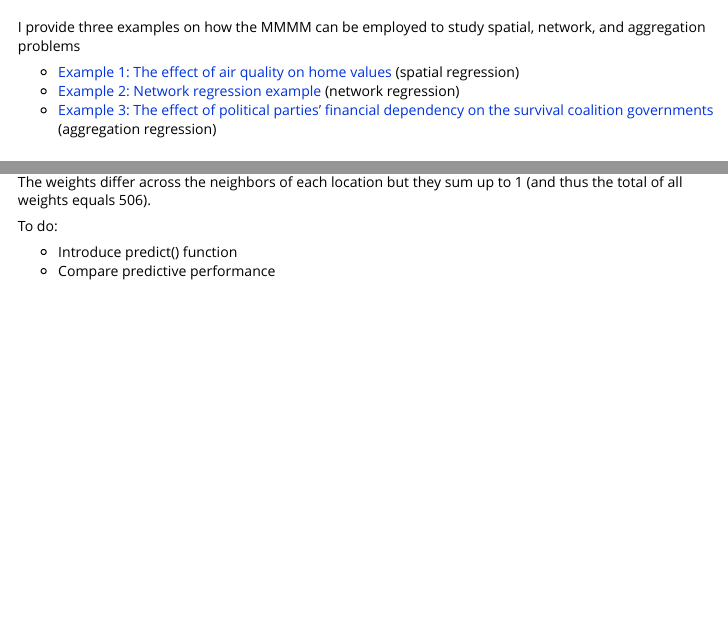
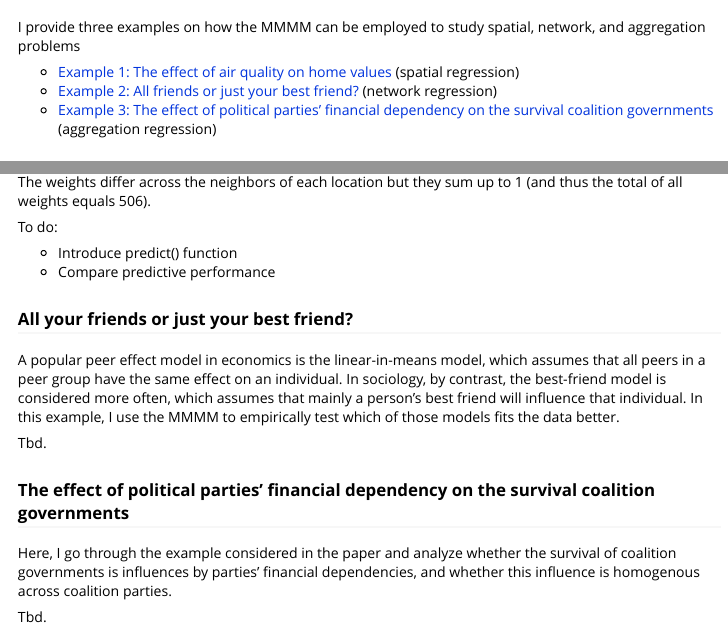
Before and after one commit to benrosche/rmm, an R Markdown document (vignettes/examples.Rmd): the page in a window 1100 px wide, from 60 px down, and a second part further down, joined at a grey line. Rendered offline with R 4.5, knitr and Pandoc, with nearby package versions; some code elsewhere in the file could not run offline; long lines of code are wrapped.

Commit message:
Website update

```diff
--- a/vignettes/examples.Rmd
+++ b/vignettes/examples.Rmd
@@ -17,7 +17,7 @@ knitr::opts_chunk$set(
 I provide three examples on how the MMMM can be employed to study spatial, network, and aggregation problems
 
 - [Example 1: The effect of air quality on home values](#e1) (spatial regression)
-- [Example 2: Network regression example](#e2) (network regression)
+- [Example 2: All friends or just your best friend?](#e2) (network regression)
 - [Example 3: The effect of political parties' financial dependency on the survival coalition governments](#e3) (aggregation regression)
 
 ### The effect of air quality on home values {#e1}
@@ -333,3 +333,15 @@ To do:
 
 - Introduce predict() function
 - Compare predictive performance
+
+### All your friends or just your best friend? {#e2}
+
+A popular peer effect model in economics is the linear-in-means model, which assumes that all peers in a peer group have the same effect on an individual. In sociology, by contrast, the best-friend model is considered more often, which assumes that mainly a person's best friend will influence that individual. In this example, I use the MMMM to empirically test which of those models fits the data better.
+
+Tbd.
+
+### The effect of political parties' financial dependency on the survival coalition governments {#e3}
+
+Here, I go through the example considered in the paper and analyze whether the survival of coalition governments is influences by parties’ financial dependencies, and whether this influence is homogenous across coalition parties.
+
+Tbd.
```
Also changed, not shown: vignettes/examples.Rmd (2 more changed lines), 1 other file.
